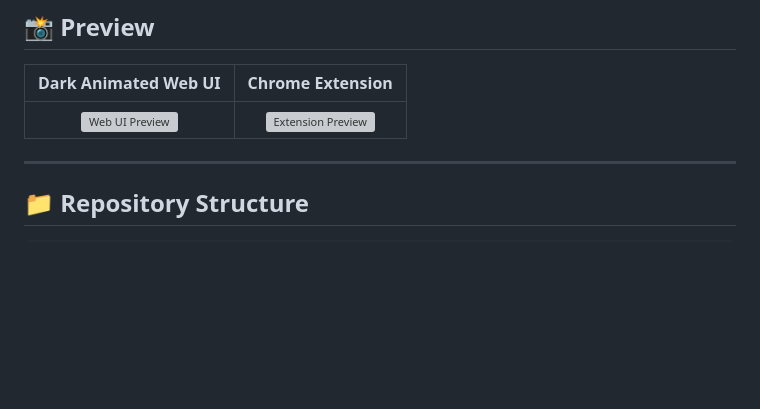
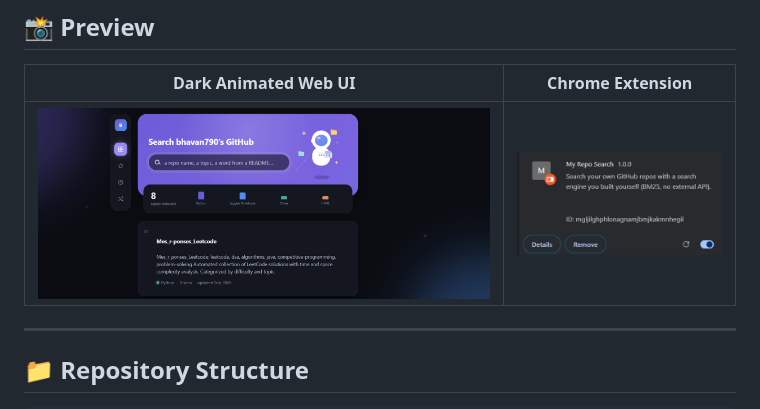
Before and after one commit to Bhavan790/Custom-search-engine, a Markdown page: README.md, the part around the change. Rendered like a GitHub page; blank space fills up the shorter version; grey boxes are pictures that could not be loaded.

Commit message:
Update image paths in README for documentation folder

```diff
--- a/README.md
+++ b/README.md
@@ -28,7 +28,7 @@ An interactive, dark-themed repository search engine and browser extension desig
 
 | Dark Animated Web UI | Chrome Extension |
 | :---: | :---: |
-| ![Web UI Preview](./assets/web-preview.png) | ![Extension Preview](./assets/extension-popup.png) |
+| ![Web UI Preview](./docs/web-preview.png) | ![Extension Preview](./docs/extension-popup.png) |
 
 
 ---
```
